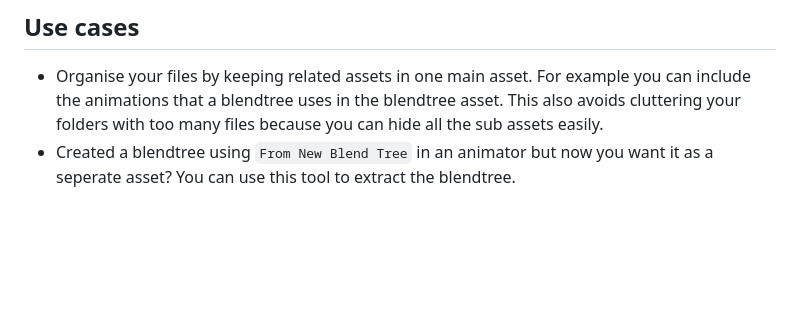
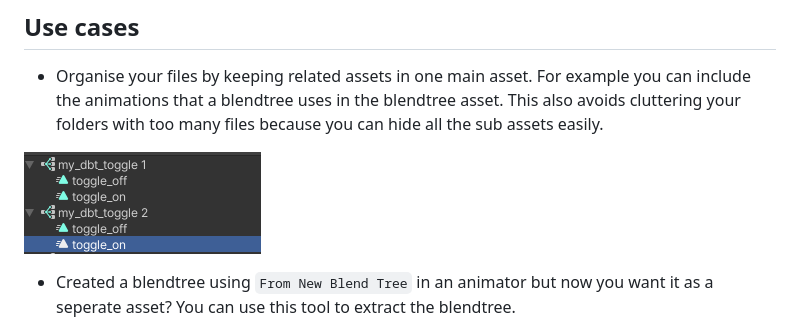
Before and after one commit to konsti219/SubAssetTool-vpm, a Markdown page: README.md, the part around the change. Drawn GitHub-style; pictures changed too: Website/example.png (added); blank space fills up the shorter version.

Commit message:
add image

```diff
--- a/README.md
+++ b/README.md
@@ -9,6 +9,9 @@ For easier browsing and installation visit the [GitHub Pages Site](https://konst
 - Organise your files by keeping related assets in one main asset.
   For example you can include the animations that a blendtree uses in the blendtree asset.
   This also avoids cluttering your folders with too many files because you can hide all the sub assets easily.
+
+![Example Assets](./Website/example.png)
+
 - Created a blendtree using `From New Blend Tree` in an animator but now you want it as a seperate asset?
   You can use this tool to extract the blendtree.
 
```
